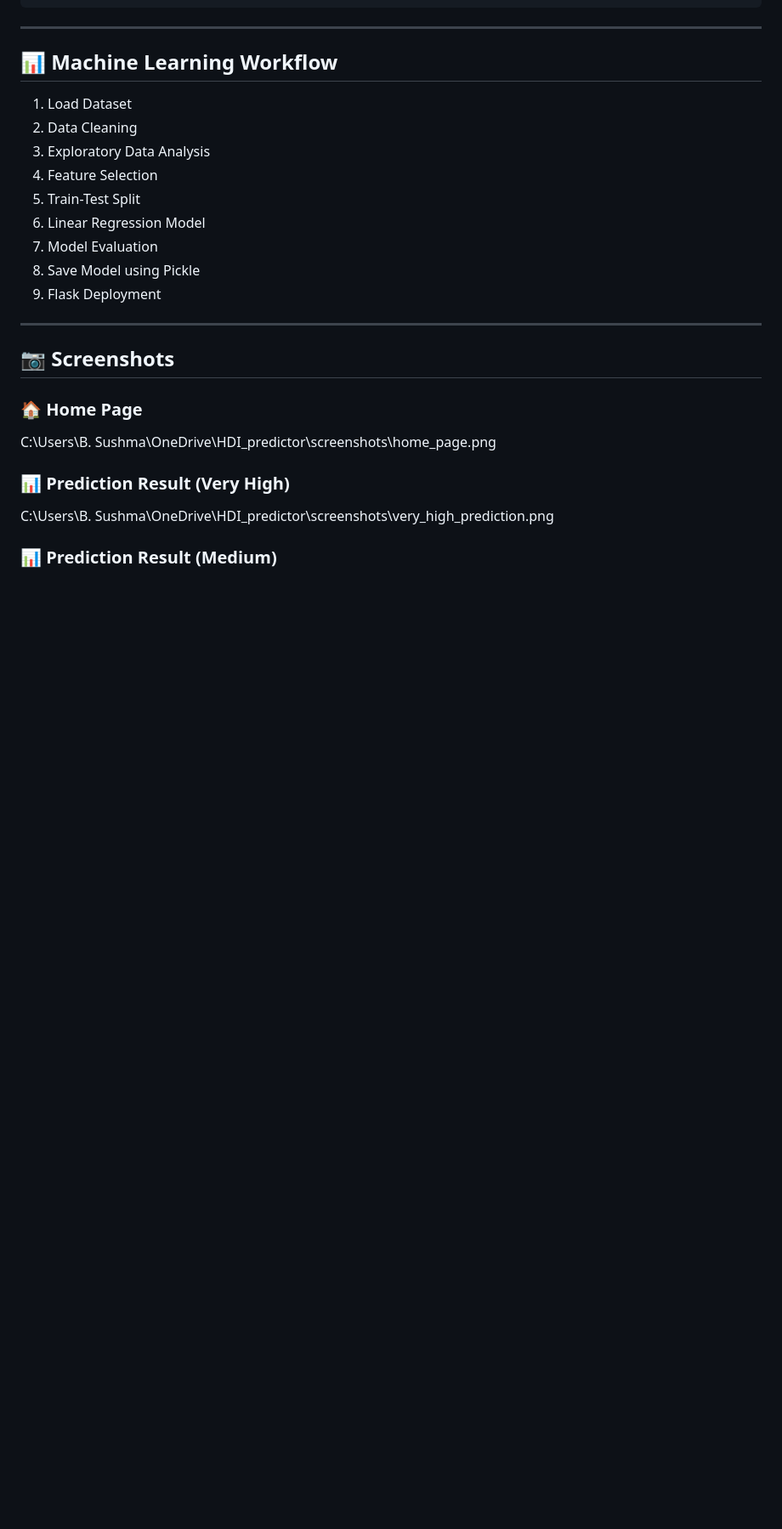
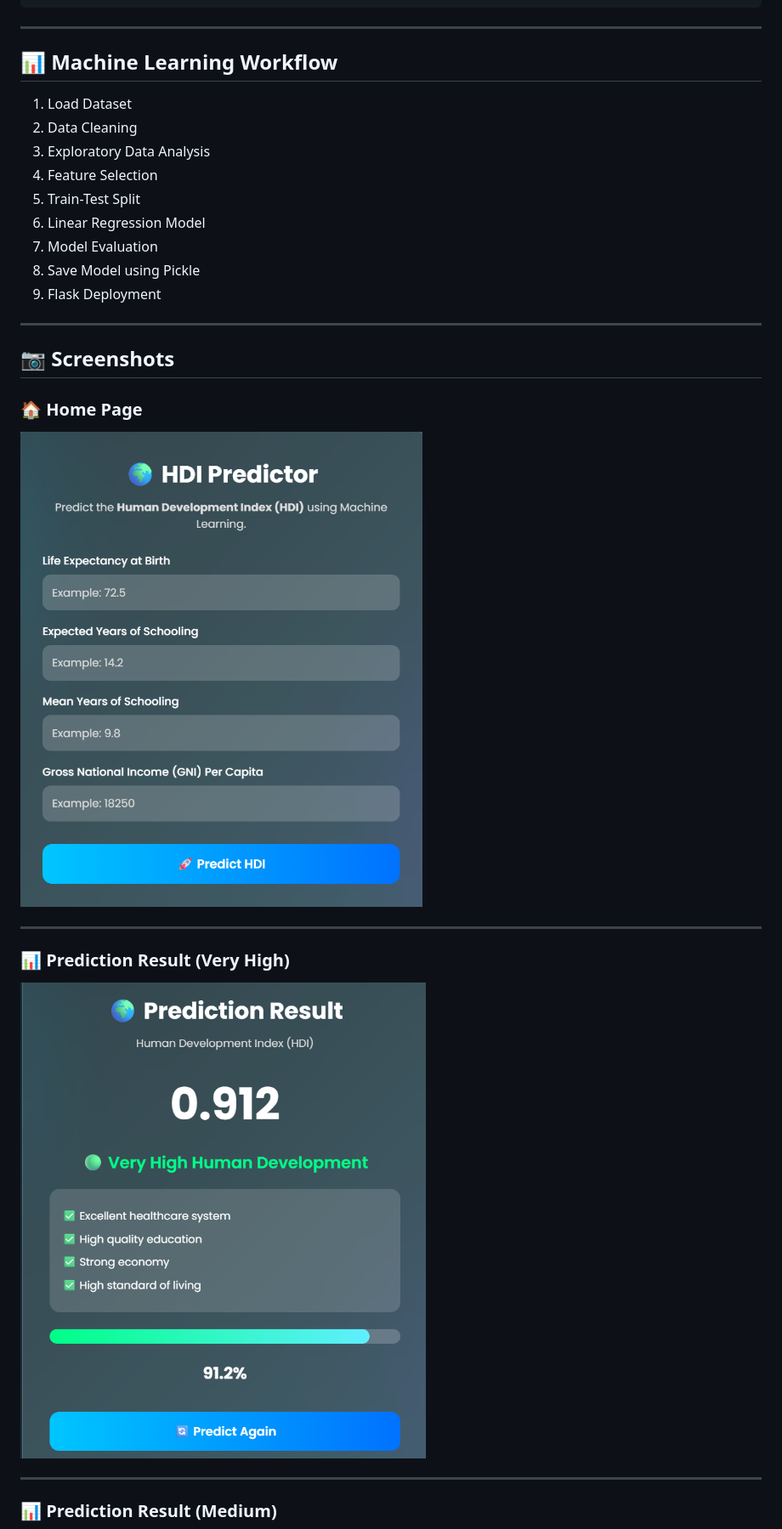
Before and after one commit to sushma-boya/A-Comprehensive-Measure-of-Well-Being, a Markdown page: README.md, the part around one of its changes. Shown at 85% size. GitHub-like rendering; blank space fills up the shorter version.

Commit message:
Added screenshots to README

```diff
--- a/README.md
+++ b/README.md
@@ -92,14 +92,18 @@ HDI_Predictor/
 
 ## 📷 Screenshots
 
+
 ### 🏠 Home Page
 
+![Home Page](screenshots/home_page.png)
 
-C:\Users\B. Sushma\OneDrive\HDI_predictor\screenshots\home_page.png
+---
 
 ### 📊 Prediction Result (Very High)
 
-C:\Users\B. Sushma\OneDrive\HDI_predictor\screenshots\very_high_prediction.png
+![Very High Prediction](screenshots/very_high_prediction.png)
+
+---
 
 ### 📊 Prediction Result (Medium)
 
```
Also changed, not shown: other parts of README.md (+1 -1 lines).
